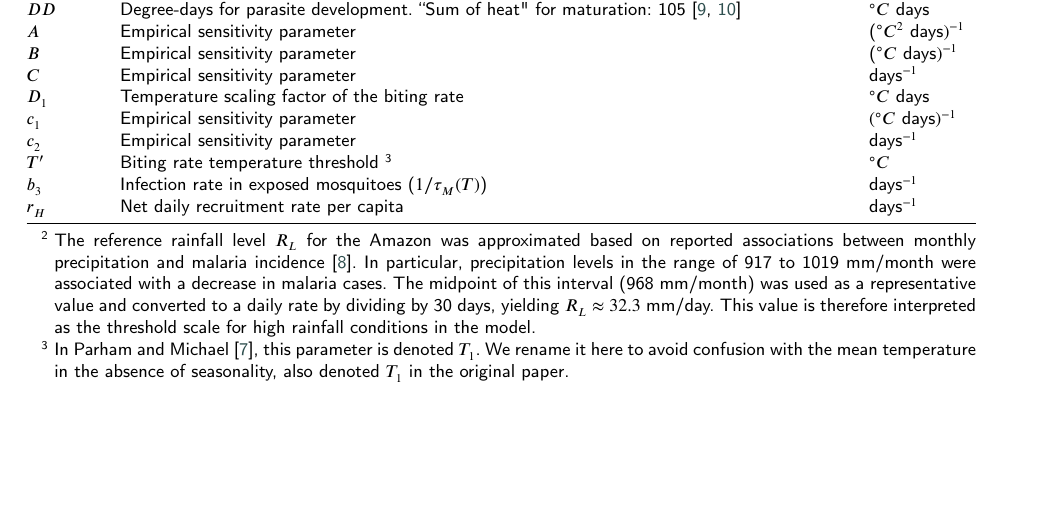
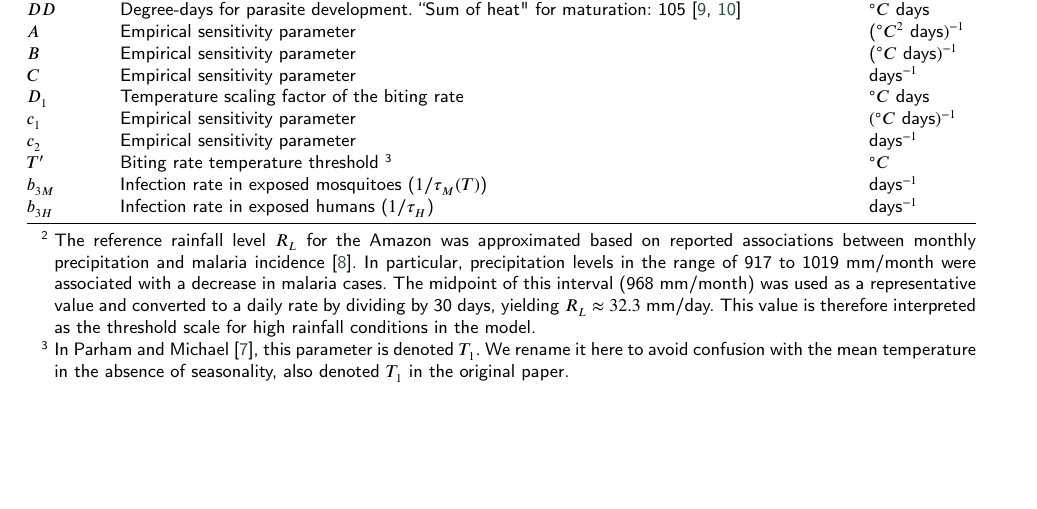
Before and after one commit to RaphaLevy/Study_on_malaria_dynamics_v2, a LaTeX paper (paper/cas-dc-article.tex): part of page 9 of 10, cut so that both start at the same text. Compiled offline with pdfLaTeX; a LaTeX package or settings file that is missing is left out.

Commit message:
Adds b_3H and removes r_H from parameter table

```diff
--- a/paper/cas-dc-article.tex
+++ b/paper/cas-dc-article.tex
@@ -932,8 +932,9 @@ $D_1$  & Temperature scaling factor of the biting rate & $^\circ C \ \text{days}
 $c_1$  & Empirical sensitivity parameter & $(^\circ C \ \text{days})^{-1}$ \\
 $c_2$  & Empirical sensitivity parameter & days$^{-1}$ \\
 $T'$  & Biting rate temperature threshold \tnote{3}  & $^\circ C$ \\
-$b_3$  & Infection rate in exposed mosquitoes ($1/\tau_M(T)$) &  days$^{-1}$ \\
-$r_H$ & Net daily recruitment rate per capita & days$^{-1}$\\
+$b_{3M}$  & Infection rate in exposed mosquitoes ($1/\tau_M(T)$) &  days$^{-1}$ \\
+$b_{3H}$  & Infection rate in exposed humans ($1/\tau_H$) &  days$^{-1}$ \\
+%$r_H$ & Net daily recruitment rate per capita & days$^{-1}$\\
 \bottomrule
 \end{tabular*}
 \begin{tablenotes}
```
Also changed, not shown: paper/cas-dc-article.pdf, 2 other files.
